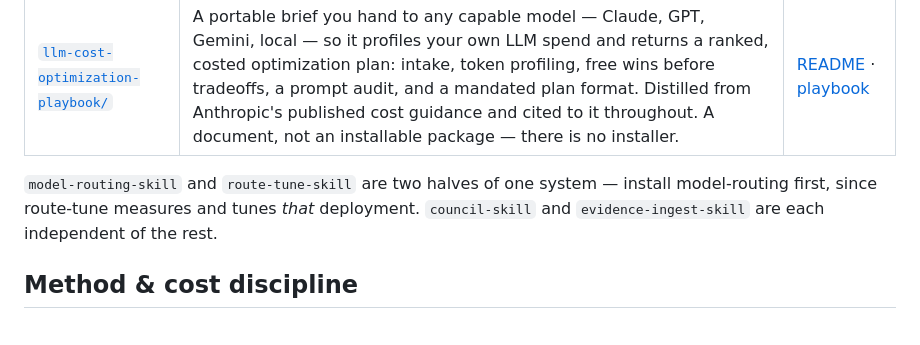
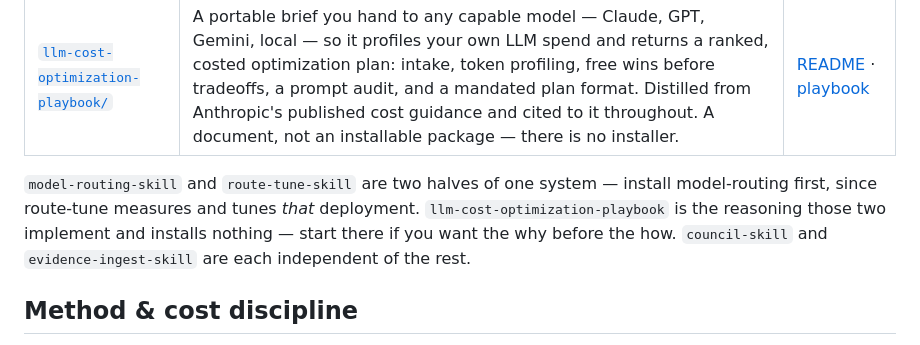
Before and after one commit to russellyvr/Ai-Tools, a Markdown page: README.md, the part around the change. Rendered like a GitHub page.

Commit message:
Place the playbook in the entry-relationship paragraph
The paragraph following the entries table described the relationships between
four entries and was not updated when the playbook made five, leaving it as an
unplaced orphan directly after the table that introduces it.

- README.md: states that the playbook is the reasoning the two routing
  packages implement and that it installs nothing, so a reader wanting the why
  before the how has a stated starting point, rather than appending it to the
  list of entries that are merely independent of each other.

Co-Authored-By: Claude Opus 5 (1M context) <noreply@anthropic.com>

```diff
--- a/README.md
+++ b/README.md
@@ -36,7 +36,10 @@ platform-neutral — it is a document you hand to any model.
 
 `model-routing-skill` and `route-tune-skill` are two halves of one system —
 install model-routing first, since route-tune measures and tunes *that*
-deployment. `council-skill` and `evidence-ingest-skill` are each independent of the rest.
+deployment. `llm-cost-optimization-playbook` is the reasoning those two
+implement and installs nothing — start there if you want the why before the
+how. `council-skill` and `evidence-ingest-skill` are each independent of the
+rest.
 
 ## Method & cost discipline
 
```
